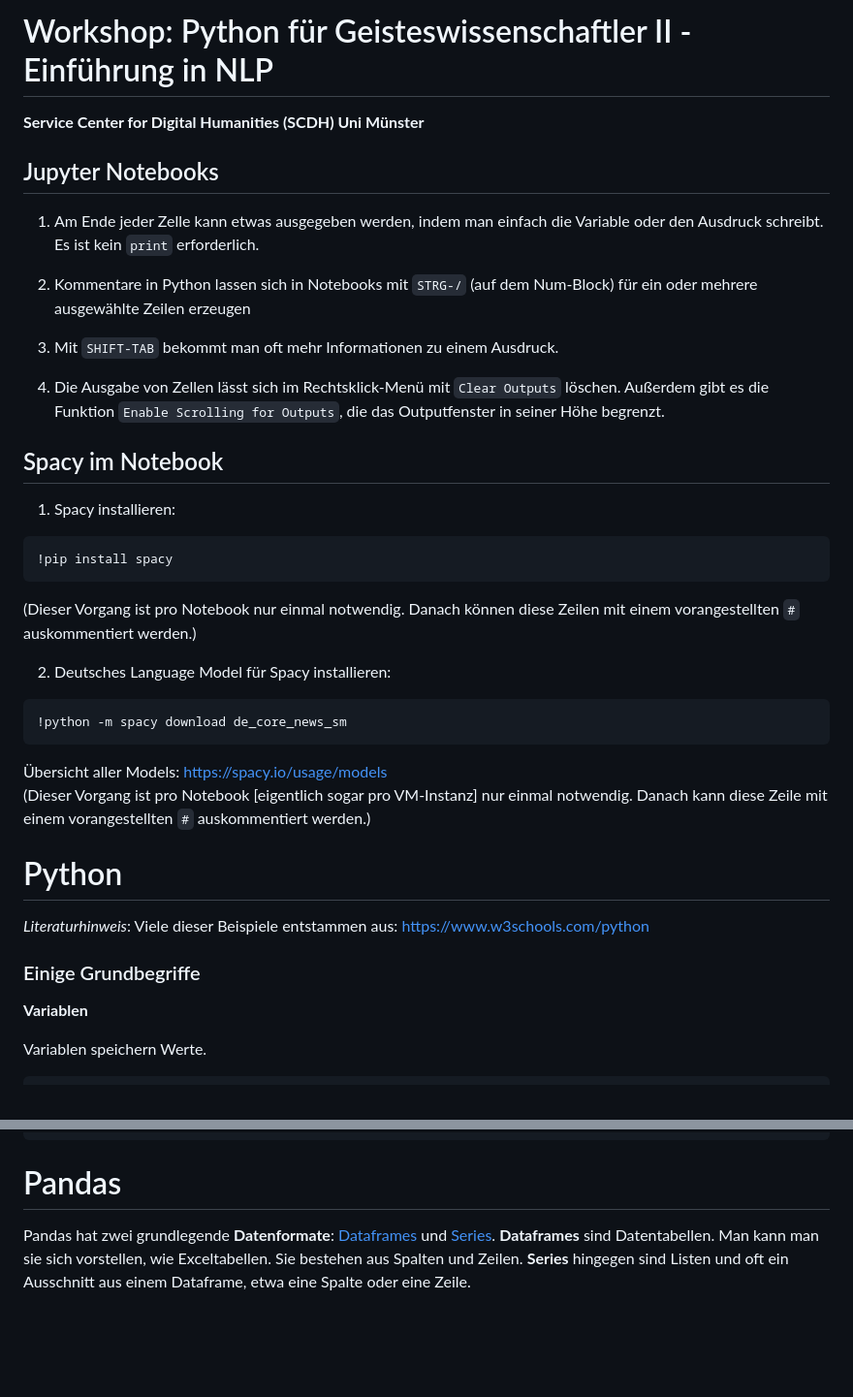
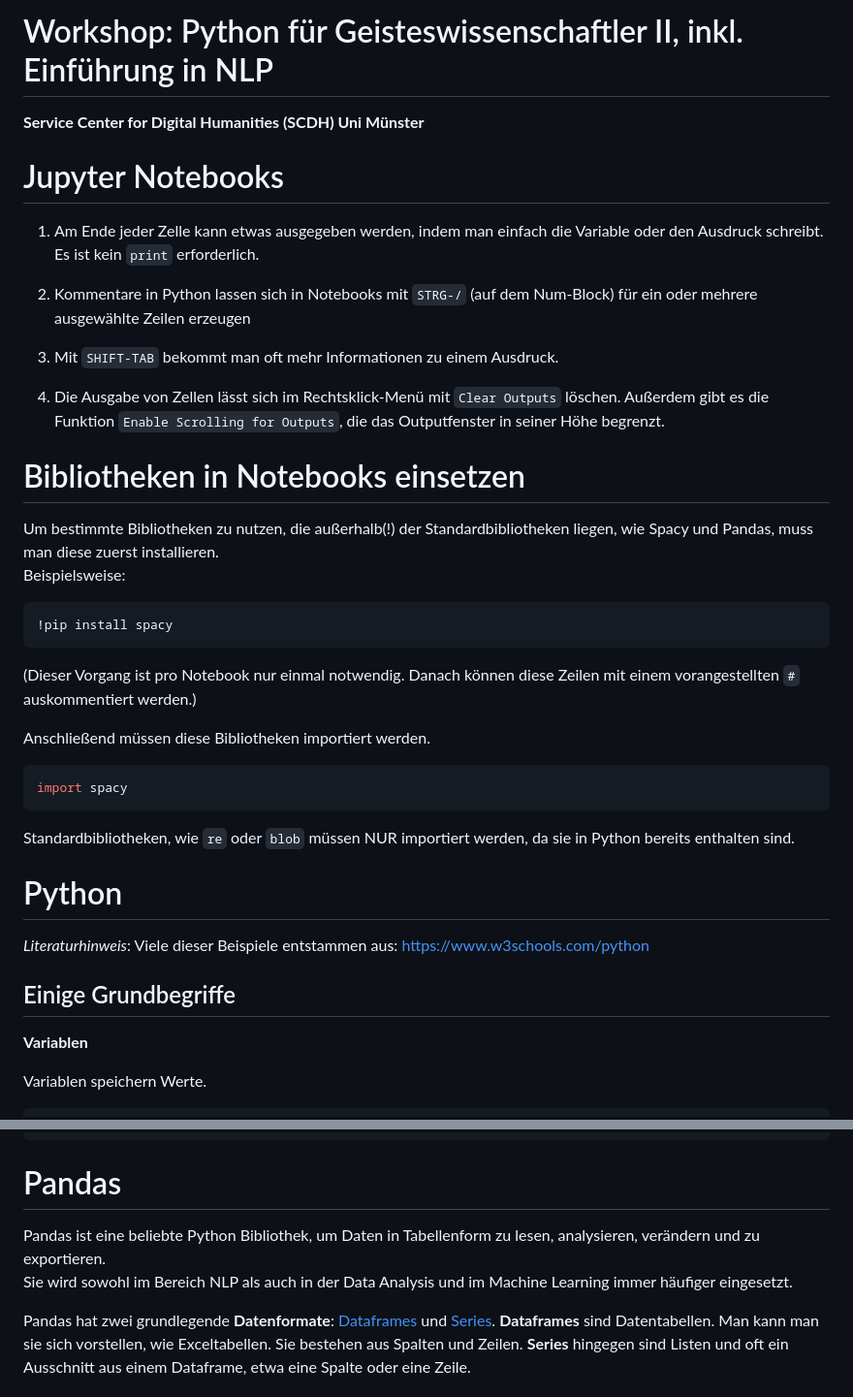
Before and after one commit to SCDH/python-nlp-workshop, a Markdown page: Infomaterial.md, 2 parts joined by grey strips. Shown: that part at 97% size. Rendered like a GitHub page; blank space fills up the shorter version.

Commit message:
Update Infomaterial

````diff
--- a/Infomaterial.md
+++ b/Infomaterial.md
@@ -1,8 +1,8 @@
-# Workshop: Python für Geisteswissenschaftler II - Einführung in NLP
+# Workshop: Python für Geisteswissenschaftler II, inkl. Einführung in NLP
 
 **Service Center for Digital Humanities (SCDH) Uni Münster**
 
-## Jupyter Notebooks
+# Jupyter Notebooks
 
 1. Am Ende jeder Zelle kann etwas ausgegeben werden, indem man einfach die Variable oder den Ausdruck schreibt. Es ist kein `print` erforderlich.
 
@@ -12,28 +12,29 @@
 
 4. Die Ausgabe von Zellen lässt sich im Rechtsklick-Menü mit `Clear Outputs` löschen. Außerdem gibt es die Funktion `Enable Scrolling for Outputs`, die das Outputfenster in seiner Höhe begrenzt.
 
-## Spacy im Notebook
+# Bibliotheken in Notebooks einsetzen
 
-1. Spacy installieren:
+Um bestimmte Bibliotheken zu nutzen, die außerhalb(!) der Standardbibliotheken liegen, wie Spacy und Pandas, muss man diese zuerst installieren.
+Beispielsweise:
 
 ```python
 !pip install spacy
 ```
 (Dieser Vorgang ist pro Notebook nur einmal notwendig. Danach können diese Zeilen mit einem vorangestellten `#` auskommentiert werden.)
 
-2. Deutsches Language Model für Spacy installieren:
+Anschließend müssen diese Bibliotheken importiert werden.
 
 ```python
-!python -m spacy download de_core_news_sm
+import spacy
 ```
-Übersicht aller Models: https://spacy.io/usage/models
-(Dieser Vorgang ist pro Notebook [eigentlich sogar pro VM-Instanz] nur einmal notwendig. Danach kann diese Zeile mit einem vorangestellten `#` auskommentiert werden.)
+
+Standardbibliotheken, wie `re` oder `blob` müssen NUR importiert werden, da sie in Python bereits enthalten sind.
 
 # Python
 
 _Literaturhinweis_: Viele dieser Beispiele entstammen aus: https://www.w3schools.com/python
 
-### Einige Grundbegriffe
+## Einige Grundbegriffe
 
 **Variablen**
 
@@ -400,5 +421,8 @@ Unveränderbar:
 
 # Pandas
+
+Pandas ist eine beliebte Python Bibliothek, um Daten in Tabellenform zu lesen, analysieren, verändern und zu exportieren.
+Sie wird sowohl im Bereich NLP als auch in der Data Analysis und im Machine Learning immer häufiger eingesetzt.
 
 Pandas hat zwei grundlegende **Datenformate**: [Dataframes](https://pandas.pydata.org/docs/reference/api/pandas.DataFrame.html) und [Series](https://pandas.pydata.org/docs/reference/api/pandas.Series.html#pandas.Series).
 **Dataframes** sind Datentabellen. Man kann man sie sich vorstellen, wie Exceltabellen. Sie bestehen aus Spalten und Zeilen. **Series** hingegen sind Listen und oft ein Ausschnitt aus einem Dataframe, etwa eine Spalte oder eine Zeile.
````
Also changed, not shown: other parts of Infomaterial.md (+89 -74 lines).
